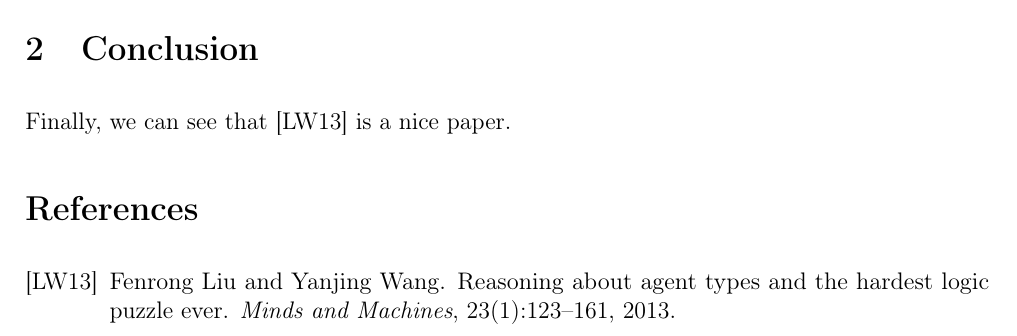
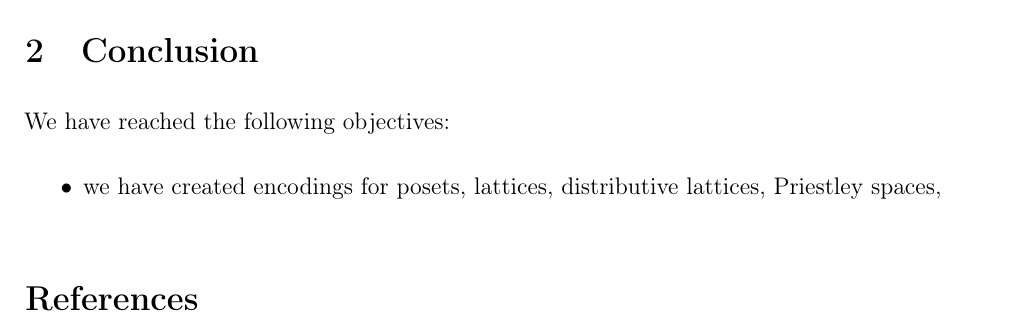
Before and after one commit to maxwehmi/functional-duality, a LaTeX paper (report/report.tex, which reads intro-conclusion/Conclusion.tex): part of page 3 of 3, cut so that both start at the same text. Compiled offline with pdfLaTeX.

Commit message:
conclusion1

```diff
--- a/intro-conclusion/Conclusion.tex
+++ b/intro-conclusion/Conclusion.tex
@@ -1,4 +1,10 @@
 
 \section{Conclusion}\label{sec:Conclusion}
 
-Finally, we can see that \cite{liuWang2013:agentTypesHLPE} is a nice paper.
+We have reached the following objectives:
+
+\begin{itemize}
+
+
+    \item we have created encodings for posets, lattices, distributive lattices, Priestley spaces,
+\end{itemize}
```
